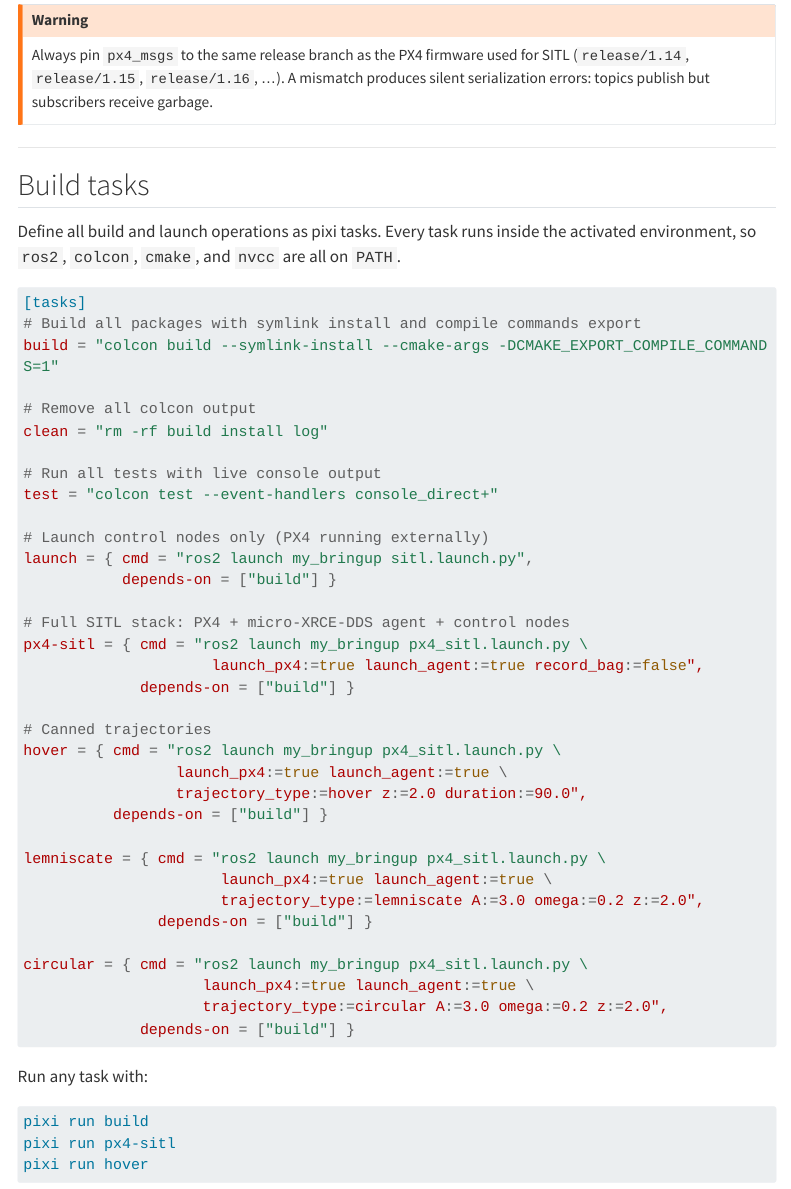
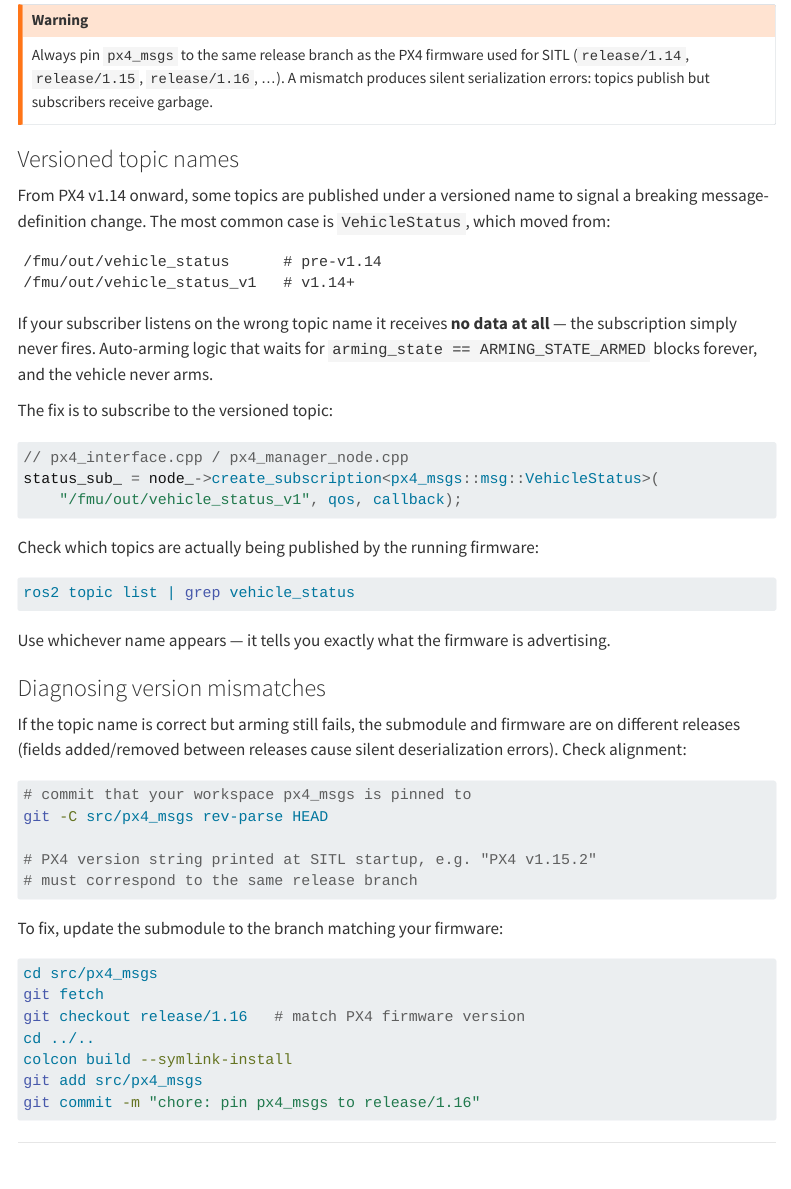
Before and after one commit to riccardo-enr/ros2-px4-docs, a Quarto document (docs/setup/workspace-setup.qmd): the page in a window 1100 px wide, from 2970 px down. Rendered offline with R 4.5, knitr and Pandoc in place of Quarto, with nearby package versions; menus at the side of the page are left out; long lines of code are wrapped.

Commit message:
docs: document versioned PX4 topic names and auto-arm failure
Explain that VehicleStatus moved to /fmu/out/vehicle_status_v1 in
PX4 v1.14+ and that subscribing to the unversioned name causes the
callback to never fire, silently blocking auto-arm. Add the diagnostic
command and the submodule pin fix.

````diff
--- a/docs/setup/workspace-setup.qmd
+++ b/docs/setup/workspace-setup.qmd
@@ -163,6 +163,65 @@ produces silent serialization errors: topics publish but subscribers receive
 garbage.
 :::
 
+### Versioned topic names
+
+From PX4 v1.14 onward, some topics are published under a versioned name to
+signal a breaking message-definition change. The most common case is
+`VehicleStatus`, which moved from:
+
+```
+/fmu/out/vehicle_status      # pre-v1.14
+/fmu/out/vehicle_status_v1   # v1.14+
+```
+
+If your subscriber listens on the wrong topic name it receives **no data at
+all** — the subscription simply never fires. Auto-arming logic that waits for
+`arming_state == ARMING_STATE_ARMED` blocks forever, and the vehicle never
+arms.
+
+The fix is to subscribe to the versioned topic:
+
+```cpp
+// px4_interface.cpp / px4_manager_node.cpp
+status_sub_ = node_->create_subscription<px4_msgs::msg::VehicleStatus>(
+    "/fmu/out/vehicle_status_v1", qos, callback);
+```
+
+Check which topics are actually being published by the running firmware:
+
+```bash
+ros2 topic list | grep vehicle_status
+```
+
+Use whichever name appears — it tells you exactly what the firmware is
+advertising.
+
+### Diagnosing version mismatches
+
+If the topic name is correct but arming still fails, the submodule and firmware
+are on different releases (fields added/removed between releases cause silent
+deserialization errors). Check alignment:
+
+```bash
+# commit that your workspace px4_msgs is pinned to
+git -C src/px4_msgs rev-parse HEAD
+
+# PX4 version string printed at SITL startup, e.g. "PX4 v1.15.2"
+# must correspond to the same release branch
+```
+
+To fix, update the submodule to the branch matching your firmware:
+
+```bash
+cd src/px4_msgs
+git fetch
+git checkout release/1.16   # match PX4 firmware version
+cd ../..
+colcon build --symlink-install
+git add src/px4_msgs
+git commit -m "chore: pin px4_msgs to release/1.16"
+```
+
 ---
 
 ## Build tasks
````
